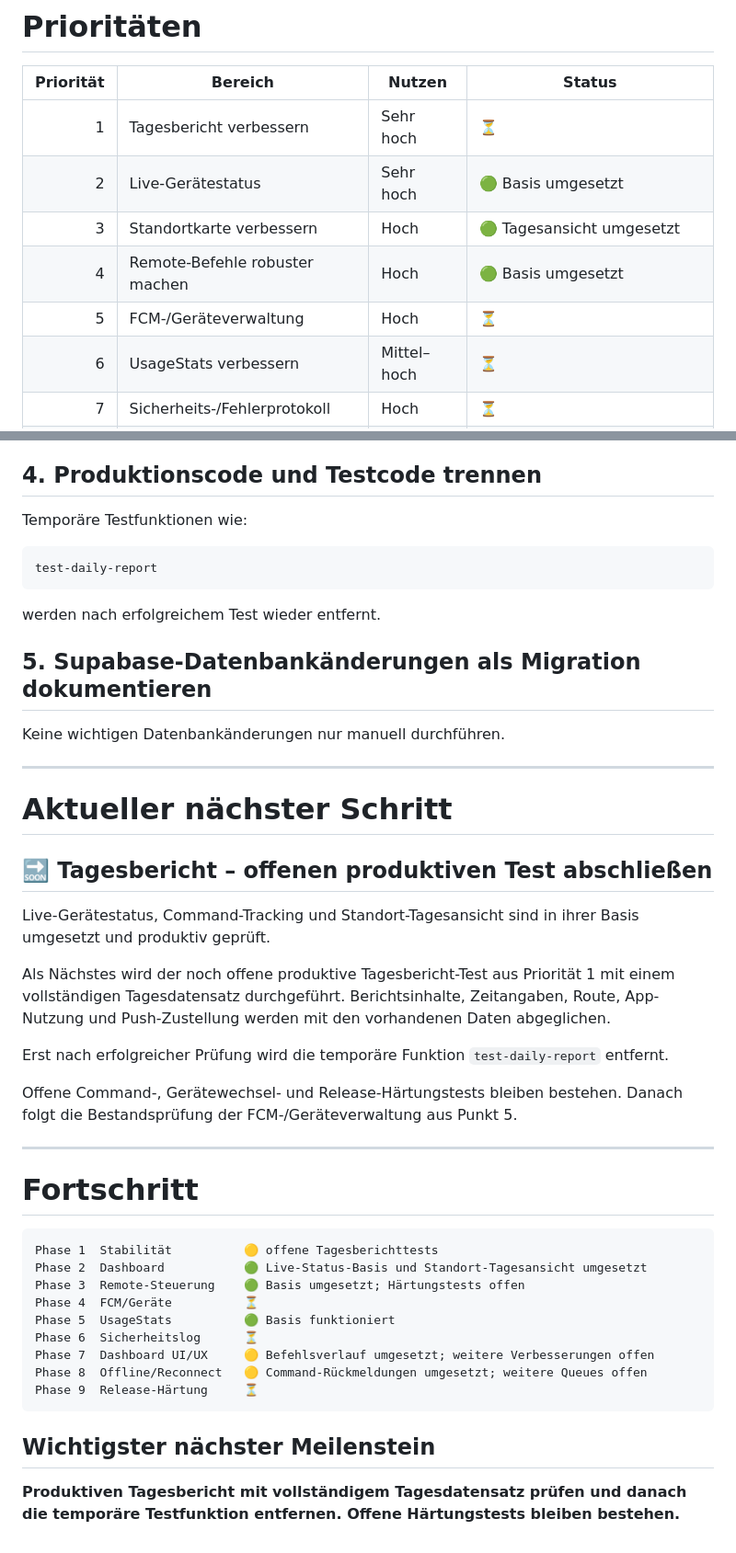
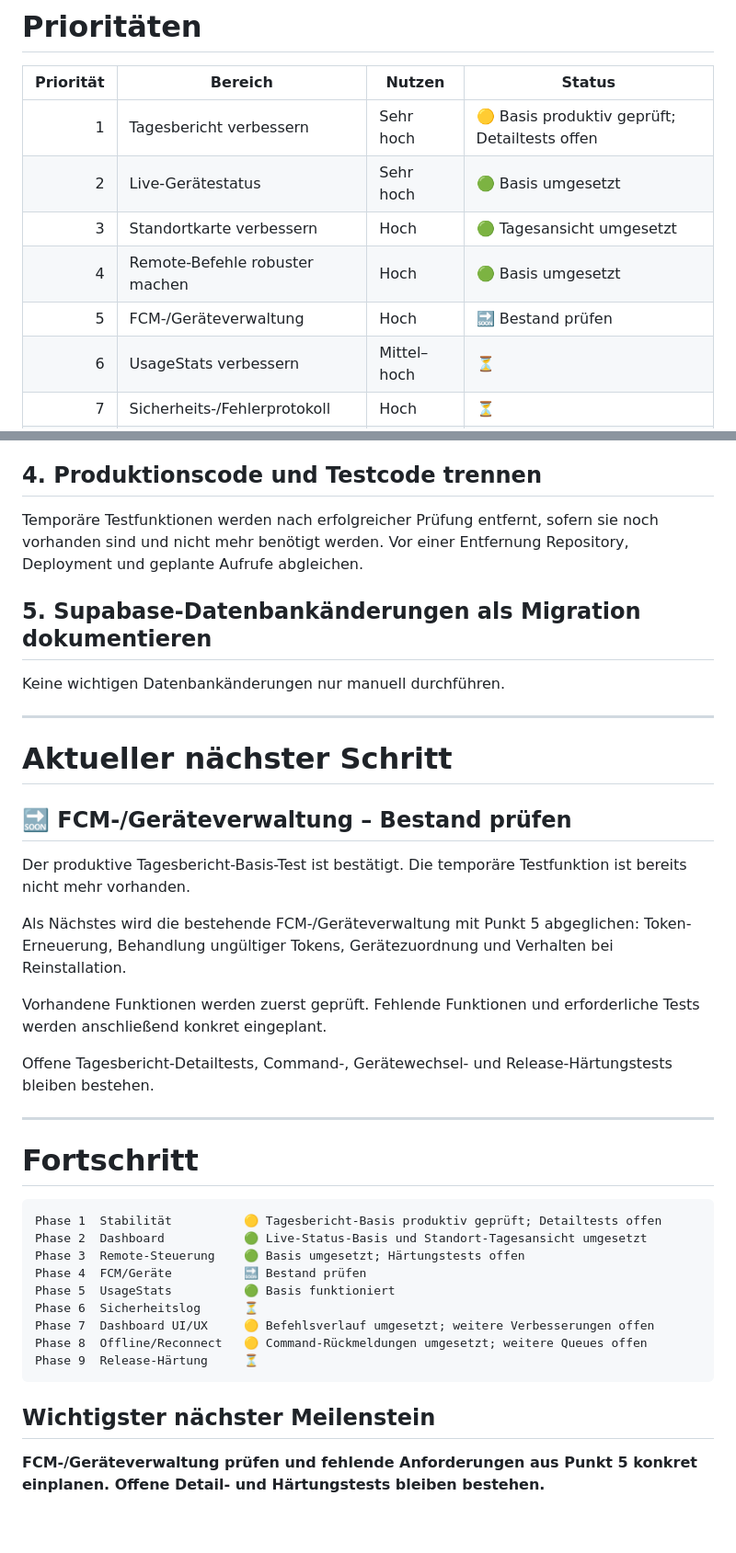
Before and after one commit to Papa-Ikarus/Iki-Anti-Theft-Tool, a Markdown page: Meine Priorität für Iki.md, 2 parts joined by grey strips. Shown at 92% size. Drawn GitHub-style.

Commit message:
docs(roadmap): Tagesbericht-Basistest und nächsten Schritt dokumentieren

````diff
--- a/Meine Priorität für Iki.md
+++ b/Meine Priorität für Iki.md
@@ -12,11 +12,11 @@ Ziel ist es, das bestehende System zuerst zu stabilisieren und anschließend sch
 
 | Priorität | Bereich | Nutzen | Status |
 | --------: | ------- | ------ | ------ |
-| 1 | Tagesbericht verbessern | Sehr hoch | ⏳ |
+| 1 | Tagesbericht verbessern | Sehr hoch | 🟡 Basis produktiv geprüft; Detailtests offen |
 | 2 | Live-Gerätestatus | Sehr hoch | 🟢 Basis umgesetzt |
 | 3 | Standortkarte verbessern | Hoch | 🟢 Tagesansicht umgesetzt |
 | 4 | Remote-Befehle robuster machen | Hoch | 🟢 Basis umgesetzt |
-| 5 | FCM-/Geräteverwaltung | Hoch | ⏳ |
+| 5 | FCM-/Geräteverwaltung | Hoch | 🔜 Bestand prüfen |
 | 6 | UsageStats verbessern | Mittel–hoch | ⏳ |
 | 7 | Sicherheits-/Fehlerprotokoll | Hoch | ⏳ |
 | 8 | Dashboard UI/UX | Mittel | 🟡 Teilweise umgesetzt |
@@ -517,13 +527,10 @@ Bestehenden funktionierenden Code bevorzugt erweitern statt komplett neu schreib
 
 ## 4. Produktionscode und Testcode trennen
 
-Temporäre Testfunktionen wie:
+Temporäre Testfunktionen werden nach erfolgreicher Prüfung entfernt,
+sofern sie noch vorhanden sind und nicht mehr benötigt werden.
+Vor einer Entfernung Repository, Deployment und geplante Aufrufe abgleichen.
 
-```text
-test-daily-report
-```
-
-werden nach erfolgreichem Test wieder entfernt.
 
 ## 5. Supabase-Datenbankänderungen als Migration dokumentieren
 
@@ -533,33 +540,30 @@ Keine wichtigen Datenbankänderungen nur manuell durchführen.
 
 # Aktueller nächster Schritt
 
+## 🔜 FCM-/Geräteverwaltung – Bestand prüfen
 
-## 🔜 Tagesbericht – offenen produktiven Test abschließen
+Der produktive Tagesbericht-Basis-Test ist bestätigt.
+Die temporäre Testfunktion ist bereits nicht mehr vorhanden.
 
-Live-Gerätestatus, Command-Tracking und Standort-Tagesansicht sind
-in ihrer Basis umgesetzt und produktiv geprüft.
+Als Nächstes wird die bestehende FCM-/Geräteverwaltung mit Punkt 5
+abgeglichen: Token-Erneuerung, Behandlung ungültiger Tokens,
+Gerätezuordnung und Verhalten bei Reinstallation.
 
-Als Nächstes wird der noch offene produktive Tagesbericht-Test aus
-Priorität 1 mit einem vollständigen Tagesdatensatz durchgeführt.
-Berichtsinhalte, Zeitangaben, Route, App-Nutzung und Push-Zustellung
-werden mit den vorhandenen Daten abgeglichen.
+Vorhandene Funktionen werden zuerst geprüft. Fehlende Funktionen
+und erforderliche Tests werden anschließend konkret eingeplant.
 
-Erst nach erfolgreicher Prüfung wird die temporäre Funktion
-`test-daily-report` entfernt.
-
-Offene Command-, Gerätewechsel- und Release-Härtungstests bleiben bestehen.
-Danach folgt die Bestandsprüfung der FCM-/Geräteverwaltung aus Punkt 5.
-
+Offene Tagesbericht-Detailtests, Command-, Gerätewechsel- und
+Release-Härtungstests bleiben bestehen.
 
 ---
 
 # Fortschritt
 
 ```text
-Phase 1  Stabilität          🟡 offene Tagesberichttests
+Phase 1  Stabilität          🟡 Tagesbericht-Basis produktiv geprüft; Detailtests offen
 Phase 2  Dashboard           🟢 Live-Status-Basis und Standort-Tagesansicht umgesetzt
 Phase 3  Remote-Steuerung    🟢 Basis umgesetzt; Härtungstests offen
-Phase 4  FCM/Geräte          ⏳
+Phase 4  FCM/Geräte          🔜 Bestand prüfen
 Phase 5  UsageStats          🟢 Basis funktioniert
 Phase 6  Sicherheitslog      ⏳
 Phase 7  Dashboard UI/UX     🟡 Befehlsverlauf umgesetzt; weitere Verbesserungen offen
@@ -569,4 +573,5 @@ Phase 9  Release-Härtung     ⏳
 
 ## Wichtigster nächster Meilenstein
 
-**Produktiven Tagesbericht mit vollständigem Tagesdatensatz prüfen und danach die temporäre Testfunktion entfernen. Offene Härtungstests bleiben bestehen.**
+
+**FCM-/Geräteverwaltung prüfen und fehlende Anforderungen aus Punkt 5 konkret einplanen. Offene Detail- und Härtungstests bleiben bestehen.**
````
Also changed, not shown: other parts of Meine Priorität für Iki.md (+14 -4 lines).
